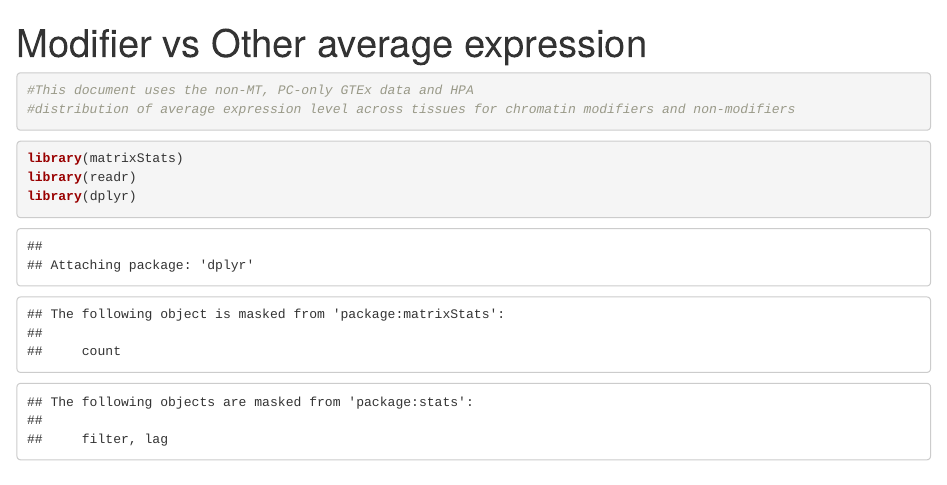
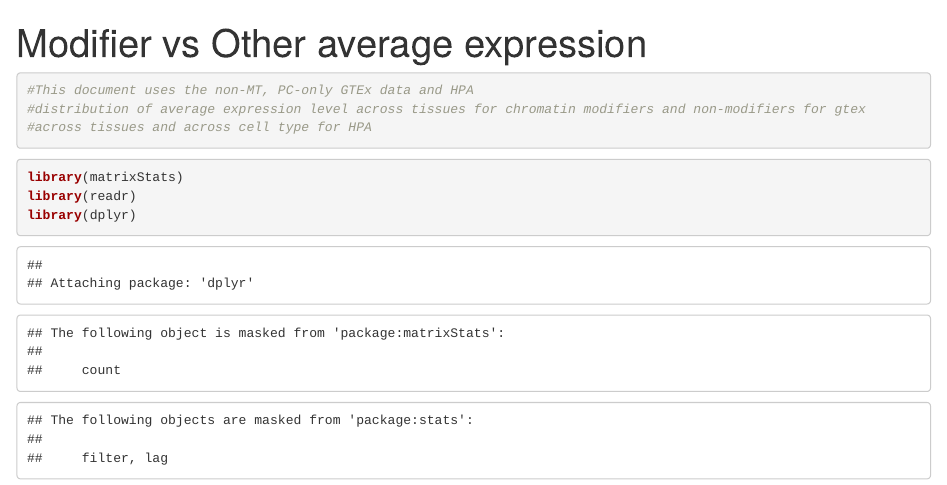
Before and after one commit to leroybondhus/chrom_mod_expr_landscape, an R Markdown document (Modifier_vs_other_ave_exp.Rmd): the page in a window 1100 px wide, from its top. Rendered offline with R 4.5, knitr and Pandoc, with nearby package versions; some code elsewhere in the file could not run offline.

Commit message:
add document description

````diff
--- a/Modifier_vs_other_ave_exp.Rmd
+++ b/Modifier_vs_other_ave_exp.Rmd
@@ -5,7 +5,8 @@ output: html_document
 
 ```{r document}
 #This document uses the non-MT, PC-only GTEx data and HPA
-#distribution of average expression level across tissues for chromatin modifiers and non-modifiers
+#distribution of average expression level across tissues for chromatin modifiers and non-modifiers for gtex
+#across tissues and across cell type for HPA
 ```
 ```{r libraries}
 library(matrixStats)
````
